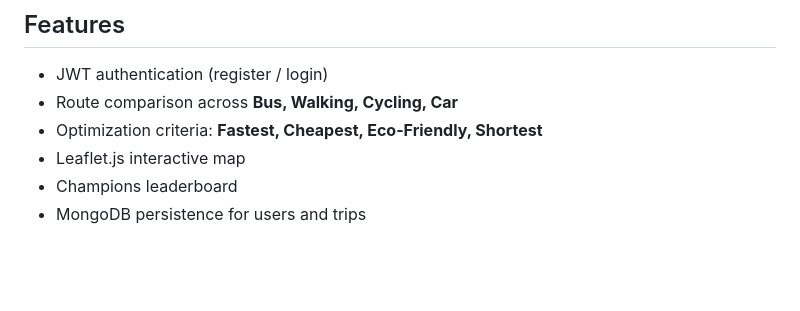
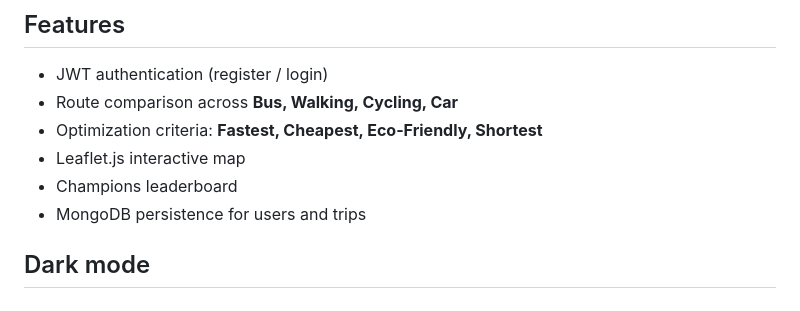
Before and after one commit to ayush95922/Route-Optimizer, a Markdown page: README.md, the part around the change. Drawn GitHub-style; blank space fills up the shorter version.

Commit message:
Add Dark mode section to README

```diff
--- a/README.md
+++ b/README.md
@@ -126,3 +126,5 @@ Open `smartroute/frontend/index.html` in your browser.
 - Leaflet.js interactive map
 - Champions leaderboard
 - MongoDB persistence for users and trips
+
+## Dark mode
```
